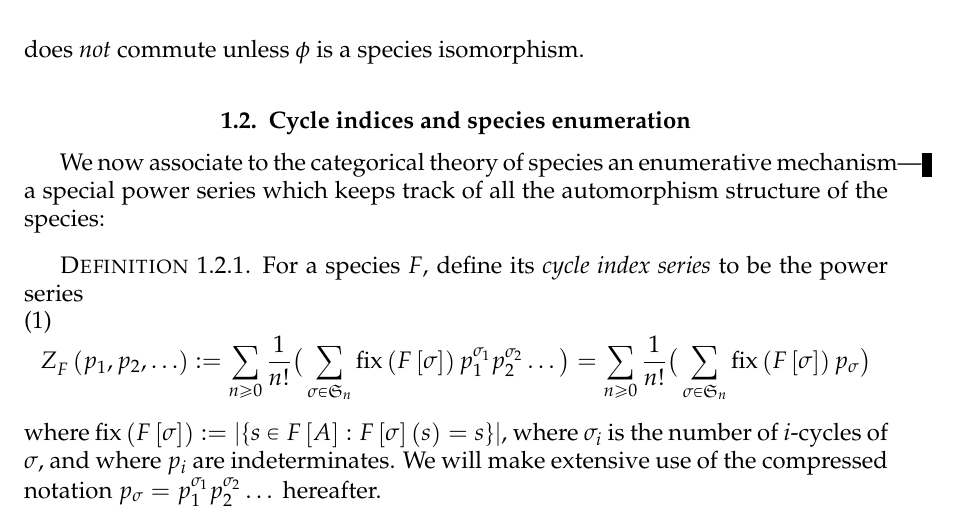
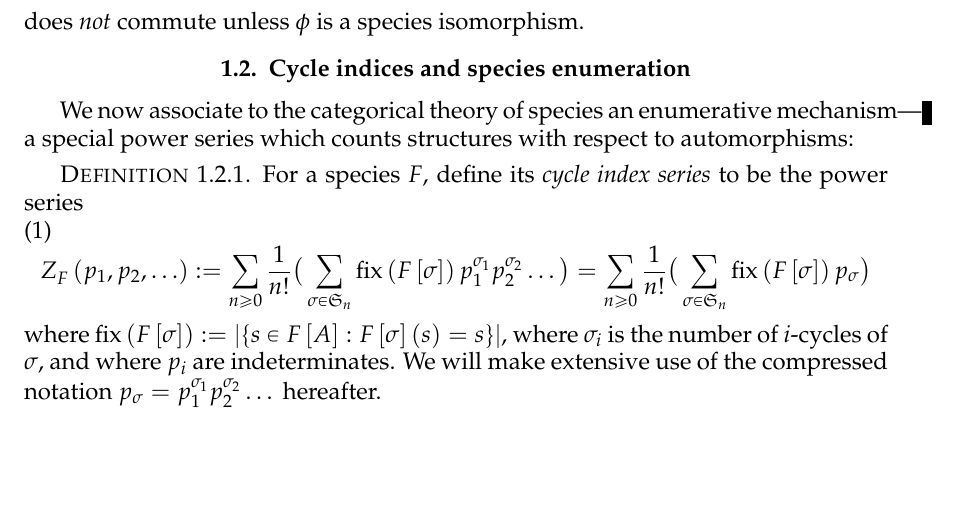
Before and after one commit to againerdewar/thesis, a LaTeX thesis (argthesis.tex): part of page 21 of 68, cut so that both start at the same text, the shorter picture padded with empty space. Compiled offline with pdfLaTeX; a LaTeX package or settings file that is missing is left out.

Commit message:
Clarify how cycle index counts things

```diff
--- a/argthesis.tex
+++ b/argthesis.tex
@@ -179,7 +179,7 @@ Explicitly, if $\phi$ is a species map, the diagram
 does \emph{not} commute unless $\phi$ is a species isomorphism.
 
 \section{Cycle indices and species enumeration}\label{s:cycind}
-We now associate to the categorical theory of species an enumerative mechanism---a special power series which keeps track of all the automorphism structure of the species:
+We now associate to the categorical theory of species an enumerative mechanism---a special power series which counts structures with respect to automorphisms:
 \begin{definition}
   \label{def:cycind}
   For a species $F$, define its \emph{cycle index series} to be the power series
```
